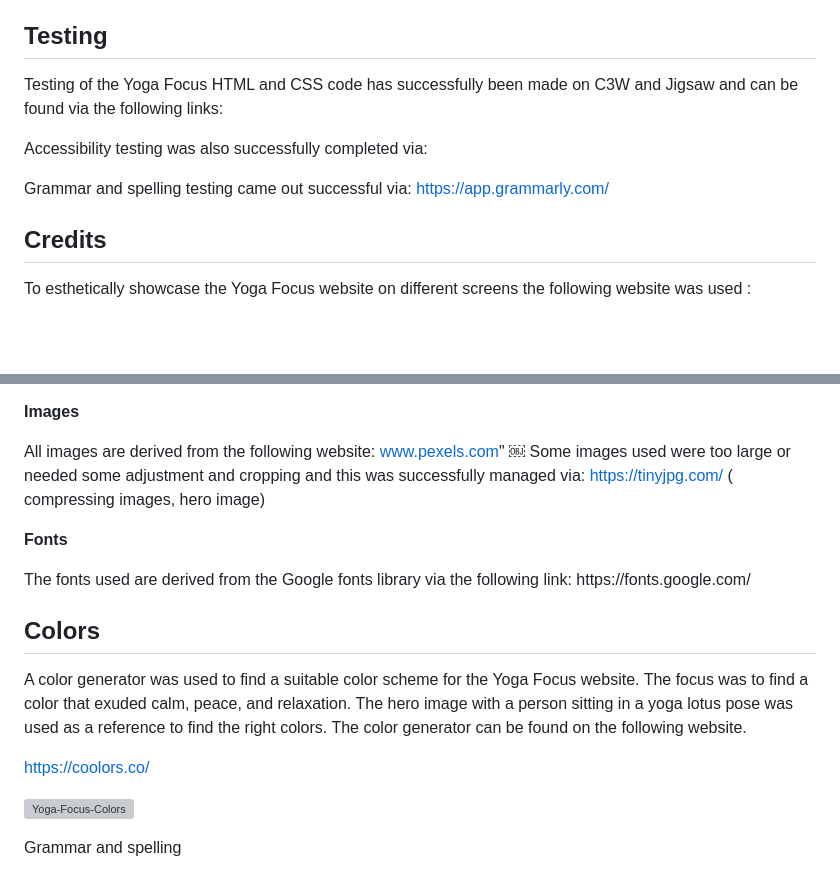
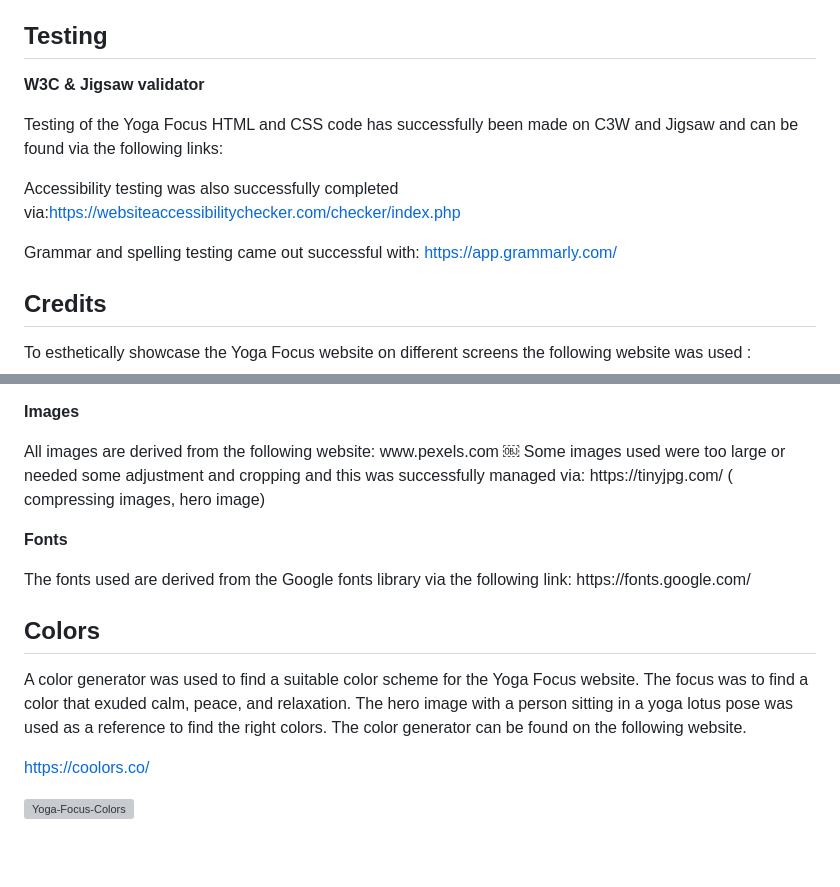
Before and after one commit to victoria-wirf/yoga-focus, a Markdown page: README.md, 2 parts joined by grey strips. Rendered like a GitHub page; blank space fills up the shorter version; grey boxes are pictures that could not be loaded.

```diff
--- a/README.md
+++ b/README.md
@@ -51,11 +51,14 @@ https://victoria-wirf.github.io/yoga-focus/
 
 <h2>Testing</h2>
 
-Testing of the Yoga Focus HTML and CSS code has successfully been made on C3W and Jigsaw and can be found via the following links:
+<b>W3C & Jigsaw validator</b>
 
-Accessibility testing was also successfully completed via:
+<p>Testing of the Yoga Focus HTML and CSS code has successfully been made on C3W and Jigsaw and can be found via the following links:</p>
 
-Grammar and spelling testing came out successful via:
+Accessibility testing was also successfully completed via:https://websiteaccessibilitychecker.com/checker/index.php
+
+
+Grammar and spelling testing came out successful with:
 https://app.grammarly.com/
 
 
@@ -84,10 +87,10 @@ https://osteopathic.org/what-is osteopathicmedicine/benefitsofyoga/#:~:text=Yoga
 
 <b>Images</b>
 
-All images are derived from the following website: www.pexels.com"
+<p>All images are derived from the following website: www.pexels.com
 ￼
 Some images used were too large or needed some adjustment and cropping and this was successfully managed via:
-https://tinyjpg.com/ ( compressing images, hero image)
+https://tinyjpg.com/ ( compressing images, hero image)</p>
 
 <b>Fonts</b>
 
@@ -95,10 +98,8 @@ https://tinyjpg.com/ ( compressing images, hero image)
 
 <h2>Colors</h2>
 
-A color generator was used to find a suitable color scheme for the Yoga Focus website. The focus was to find a color that exuded calm, peace, and relaxation. The hero image with a person sitting in a yoga lotus pose was used as a reference to find the right colors. The color generator can be found on the following website.
+<p>A color generator was used to find a suitable color scheme for the Yoga Focus website. The focus was to find a color that exuded calm, peace, and relaxation. The hero image with a person sitting in a yoga lotus pose was used as a reference to find the right colors. The color generator can be found on the following website.</p>
 
 https://coolors.co/
 
 ![Yoga-Focus-Colors](https://github.com/victoria-wirf/yoga-focus/assets/111445609/f3d5a177-5592-449c-a144-b168c554751d)
-
-Grammar and spelling
```
Also changed, not shown: other parts of README.md (+3 -3 lines).
